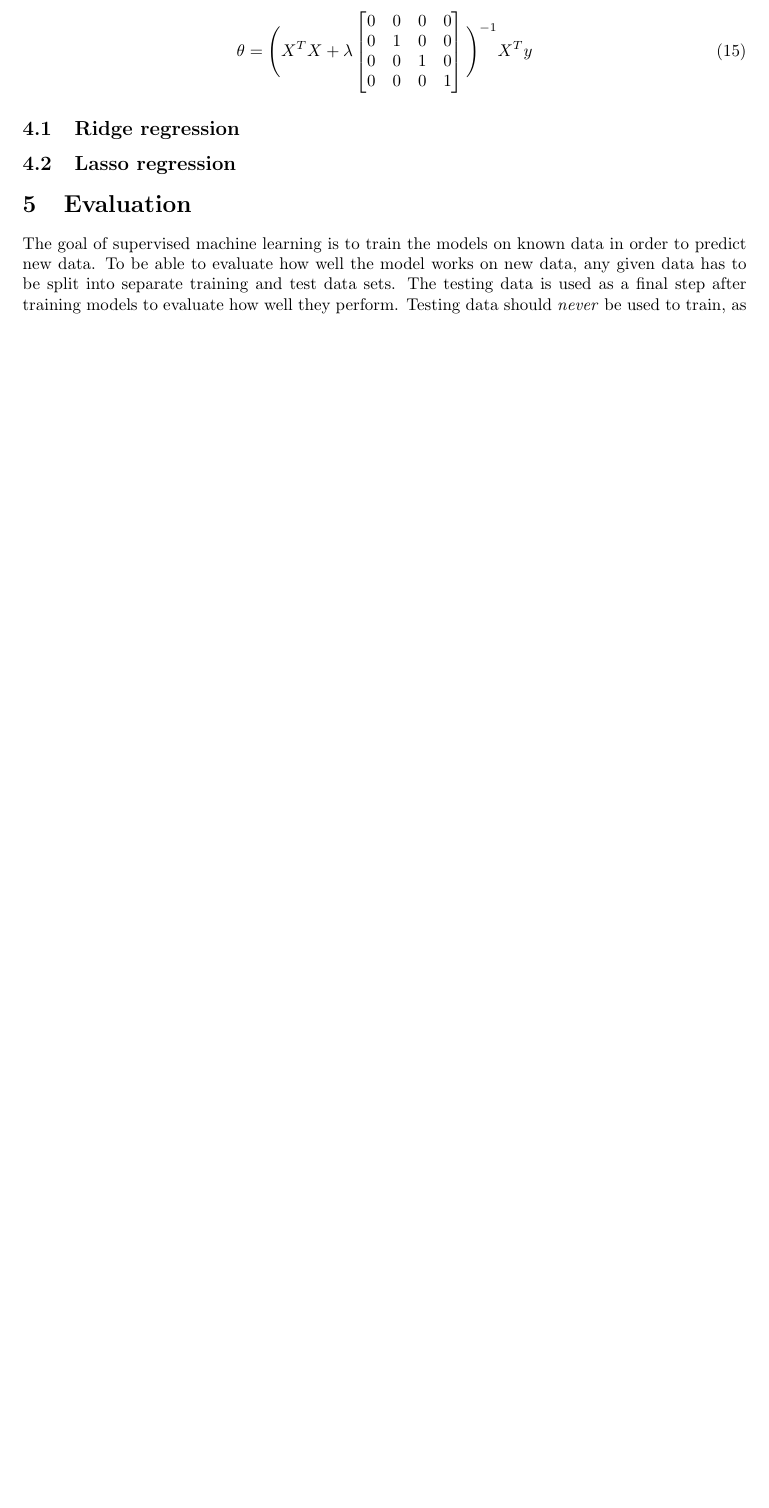
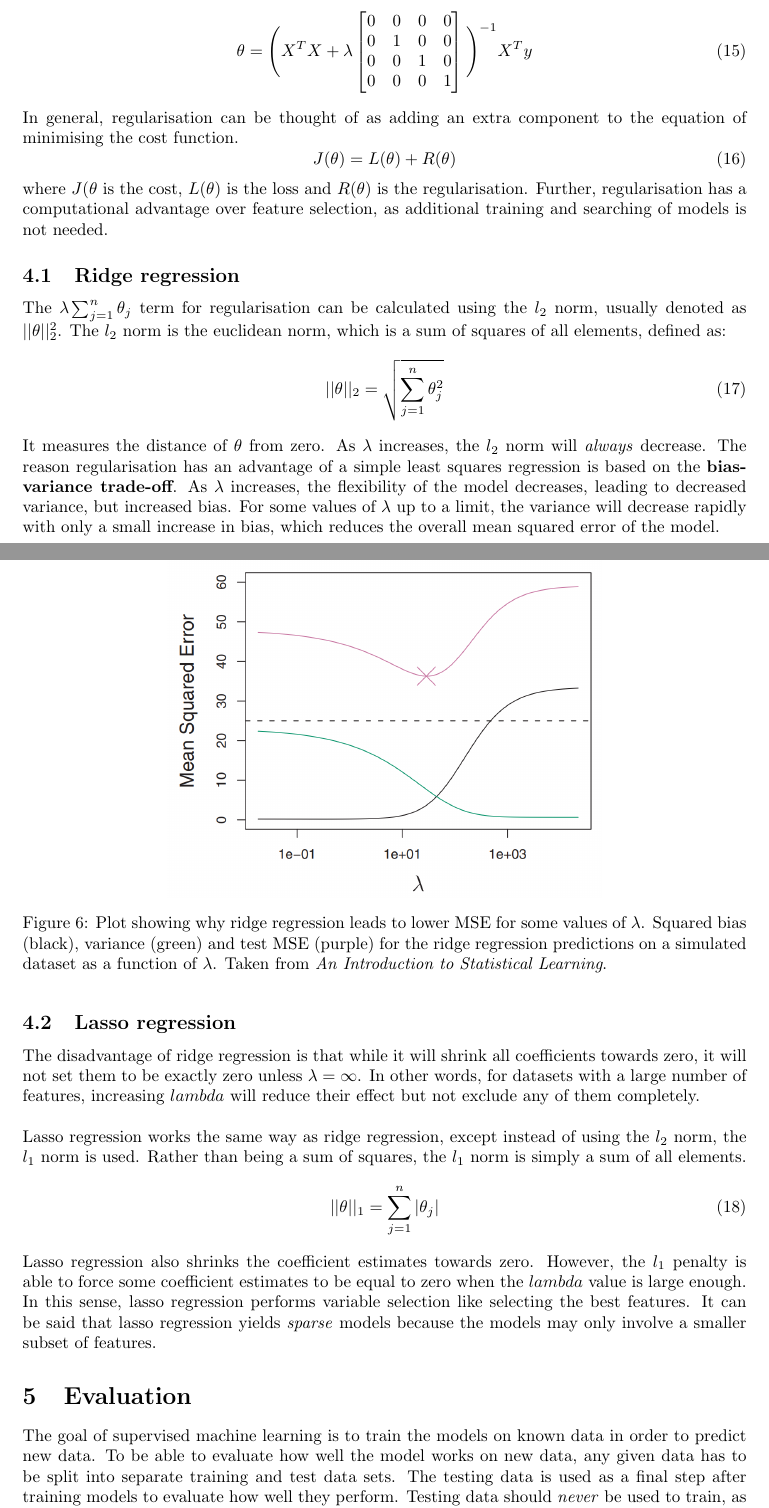
Before and after one commit to 12yuens2/university-notes, a LaTeX document (cs5014/CS5104-Notes.tex, which reads cs5014/methodology.tex): part of page 8 of 14 before the commit and two parts of pages 8 and 9 of 15 after it, the two joined at a grey line, cut so that both start at the same text, the shorter picture padded with empty space. Compiled offline with pdfLaTeX.

Commit message:
Add ridge and lasso regression for cs5014.

```diff
--- a/cs5014/methodology.tex
+++ b/cs5014/methodology.tex
@@ -19,11 +19,30 @@ The regularisation parameter can also be added to the normal equation.
 	0 & 0 & 0 & 1
 \end{bmatrix}  \Bigg)^{-1}X^{T}y
 \end{equation}
-
+In general, regularisation can be thought of as adding an extra component to the equation of minimising the cost function.
+\begin{equation}
+J(\theta) = L(\theta) + R(\theta)
+\end{equation}
+where $J(\theta$ is the cost, $L(\theta)$ is the loss and $R(\theta)$ is the regularisation. Further, regularisation has a computational advantage over feature selection, as additional training and searching of models is not needed.
 \subsection{Ridge regression}
-
+The $\lambda \sum_{j=1}^{n}\theta_{j}$ term for regularisation can be calculated using the $l_{2}$ norm, usually denoted as $||\theta||_{2}^{2}$. The $l_{2}$ norm is the euclidean norm, which is a sum of squares of all elements, defined as:
+\begin{equation}
+||\theta||_{2} = \sqrt{\sum_{j=1}^{n}\theta_{j}^2}
+\end{equation}
+It measures the distance of $\theta$ from zero. As $\lambda$ increases, the $l_{2}$ norm will \textit{always} decrease. The reason regularisation has an advantage of a simple least squares regression is based on the \textbf{bias-variance trade-off}. As $\lambda$ increases, the flexibility of the model decreases, leading to decreased variance, but increased bias. For some values of $\lambda$ up to a limit, the variance will decrease rapidly with only a small increase in bias, which reduces the overall mean squared error of the model.
+\begin{figure}[H]
+\centering
+\includegraphics[width=0.6\textwidth, keepaspectratio]{imgs/ridge-regression.png}
+\caption{Plot showing why ridge regression leads to lower MSE for some values of $\lambda$. Squared bias (black), variance (green) and test MSE (purple) for the ridge regression predictions on a simulated dataset as a function of $\lambda$. Taken from \textit{An Introduction to Statistical Learning}.}
+\end{figure}
 \subsection{Lasso regression}
-
+The disadvantage of ridge regression is that while it will shrink all coefficients towards zero, it will not set them to be exactly zero unless $\lambda = \infty$. In other words, for datasets with a large number of features, increasing $lambda$ will reduce their effect but not exclude any of them completely.
+\n
+Lasso regression works the same way as ridge regression, except instead of using the $l_{2}$ norm, the $l_{1}$ norm is used. Rather than being a sum of squares, the $l_{1}$ norm is simply a sum of all elements.
+\begin{equation}
+||\theta||_{1} = \sum_{j=1}^{n}|\theta_{j}|
+\end{equation}
+Lasso regression also shrinks the coefficient estimates towards zero. However, the $l_{1}$ penalty is able to force some coefficient estimates to be equal to zero when the $lambda$ value is large enough. In this sense, lasso regression performs variable selection like selecting the best features. It can be said that lasso regression yields \textit{sparse} models because the models may only involve a smaller subset of features.
 \section{Evaluation}
 The goal of supervised machine learning is to train the models on known data in order to predict new data. To be able to evaluate how well the model works on new data, any given data has to be split into separate training and test data sets. The testing data is used as a final step after training models to evaluate how well they perform. Testing data should \textit{never} be used to train, as otherwise this would bias the model heavily towards the testing data, rather than towards general unseen data. Further, testing data should not be used for any step of the machine learning process except for checking the performance of trained models at the very end.
 \subsection{Source of errors}
```
Also changed, not shown: cs5014/CS5104-Notes.tex (+0 -1 lines), cs5014/imgs/ridge-regression.png (added).
